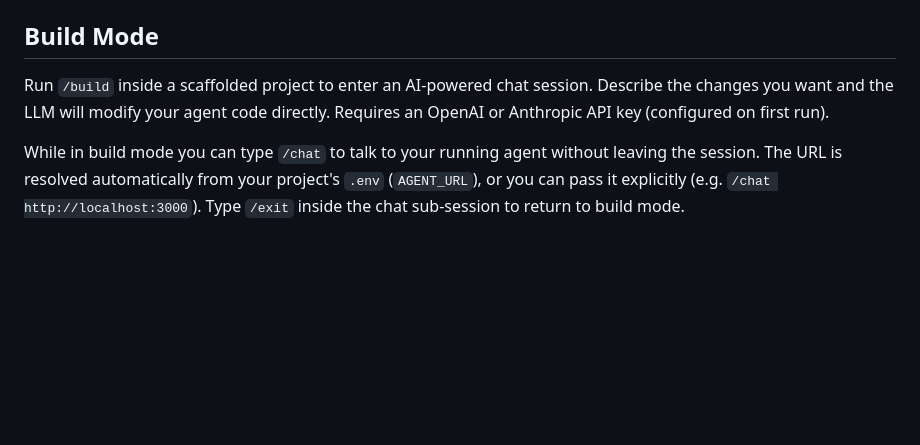
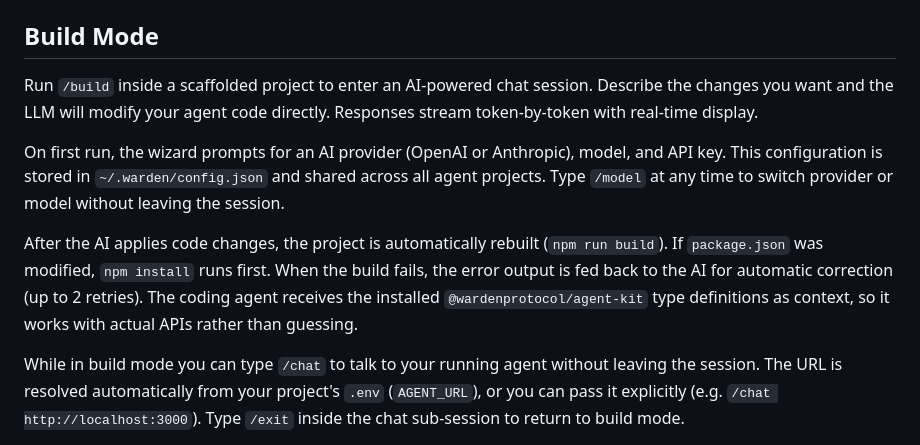
Before and after one commit to warden-protocol/warden-code, a Markdown page: README.md, the part around the change. Rendered like a GitHub page; blank space fills up the shorter version.

Commit message:
docs: update changelog and readme for v1.9.0

```diff
--- a/README.md
+++ b/README.md
@@ -196,7 +196,11 @@ When x402 is enabled, the following packages are added to the generated agent:
 
 ## Build Mode
 
-Run `/build` inside a scaffolded project to enter an AI-powered chat session. Describe the changes you want and the LLM will modify your agent code directly. Requires an OpenAI or Anthropic API key (configured on first run).
+Run `/build` inside a scaffolded project to enter an AI-powered chat session. Describe the changes you want and the LLM will modify your agent code directly. Responses stream token-by-token with real-time display.
+
+On first run, the wizard prompts for an AI provider (OpenAI or Anthropic), model, and API key. This configuration is stored in `~/.warden/config.json` and shared across all agent projects. Type `/model` at any time to switch provider or model without leaving the session.
+
+After the AI applies code changes, the project is automatically rebuilt (`npm run build`). If `package.json` was modified, `npm install` runs first. When the build fails, the error output is fed back to the AI for automatic correction (up to 2 retries). The coding agent receives the installed `@wardenprotocol/agent-kit` type definitions as context, so it works with actual APIs rather than guessing.
 
 While in build mode you can type `/chat` to talk to your running agent without leaving the session. The URL is resolved automatically from your project's `.env` (`AGENT_URL`), or you can pass it explicitly (e.g. `/chat http://localhost:3000`). Type `/exit` inside the chat sub-session to return to build mode.
 
```
Also changed, not shown: CHANGELOG.md (+16 -0 lines).
